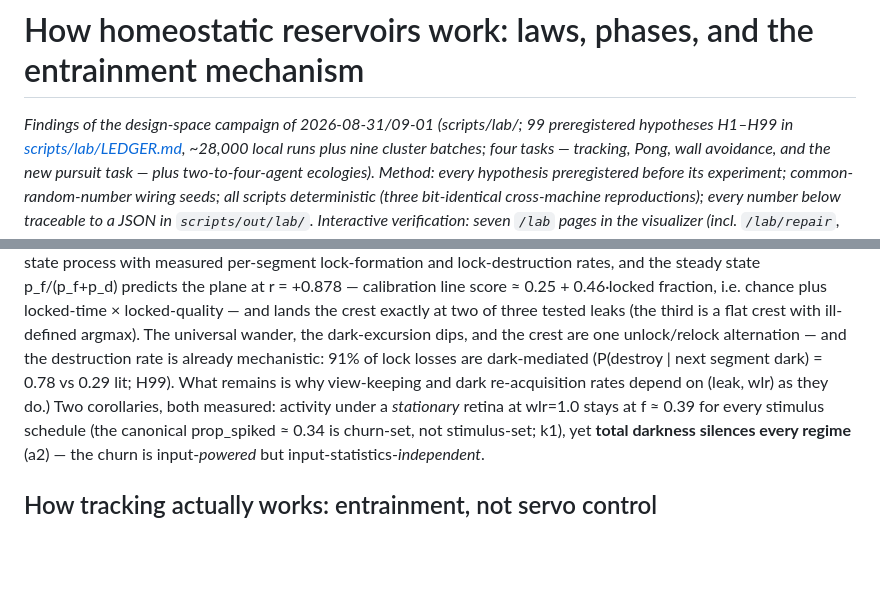
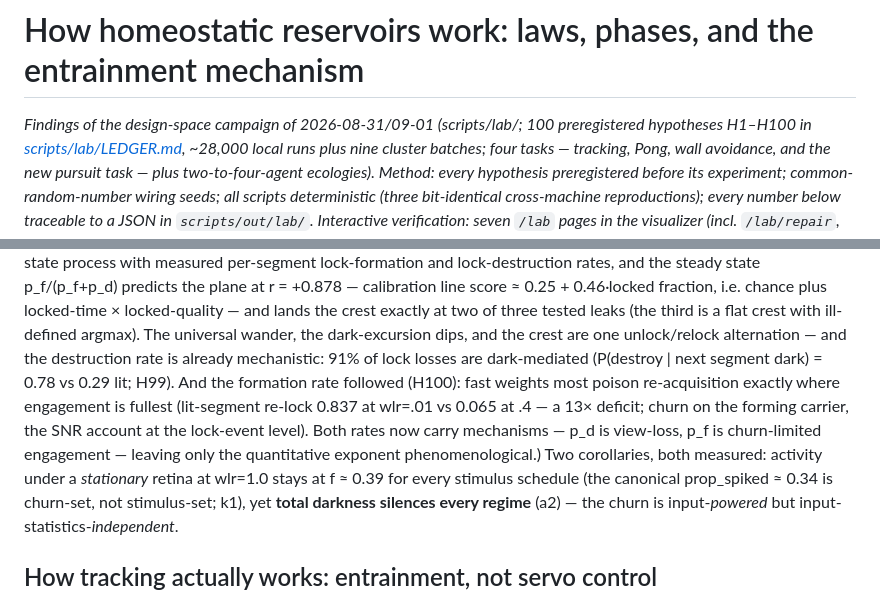
Before and after one commit to mbacvanski/homeostasis, a Markdown page: docs/design_space.md, 2 parts joined by grey strips. Drawn GitHub-style; blank space fills up the shorter version.

```diff
--- a/docs/design_space.md
+++ b/docs/design_space.md
@@ -1,7 +1,7 @@
 # How homeostatic reservoirs work: laws, phases, and the entrainment mechanism
 
 *Findings of the design-space campaign of 2026-08-31/09-01 (scripts/lab/;
-99 preregistered hypotheses H1–H99 in
+100 preregistered hypotheses H1–H100 in
 [scripts/lab/LEDGER.md](../scripts/lab/LEDGER.md), ~28,000 local runs plus
 nine cluster batches; four tasks — tracking, Pong, wall avoidance, and the
 new pursuit task — plus two-to-four-agent ecologies). Method: every
@@ -137,9 +137,13 @@ crest exactly at two of three tested leaks (the third is a flat crest
 with ill-defined argmax). The universal wander, the dark-excursion dips,
 and the crest are one unlock/relock alternation — and the destruction
 rate is already mechanistic: 91% of lock losses are dark-mediated
-(P(destroy | next segment dark) = 0.78 vs 0.29 lit; H99). What remains
-is why view-keeping and dark re-acquisition rates depend on (leak, wlr)
-as they do.) Two corollaries,
+(P(destroy | next segment dark) = 0.78 vs 0.29 lit; H99). And the formation rate
+followed (H100): fast weights most poison re-acquisition exactly where
+engagement is fullest (lit-segment re-lock 0.837 at wlr=.01 vs 0.065 at
+.4 — a 13× deficit; churn on the forming carrier, the SNR account at
+the lock-event level). Both rates now carry mechanisms — p_d is
+view-loss, p_f is churn-limited engagement — leaving only the
+quantitative exponent phenomenological.) Two corollaries,
 both measured: activity under a *stationary* retina at wlr=1.0 stays at
 f ≈ 0.39 for every stimulus schedule (the canonical prop_spiked ≈ 0.34 is
 churn-set, not stimulus-set; k1), yet **total darkness silences every
```
Also changed, not shown: scripts/lab/LEDGER.md (+34 -0 lines).
